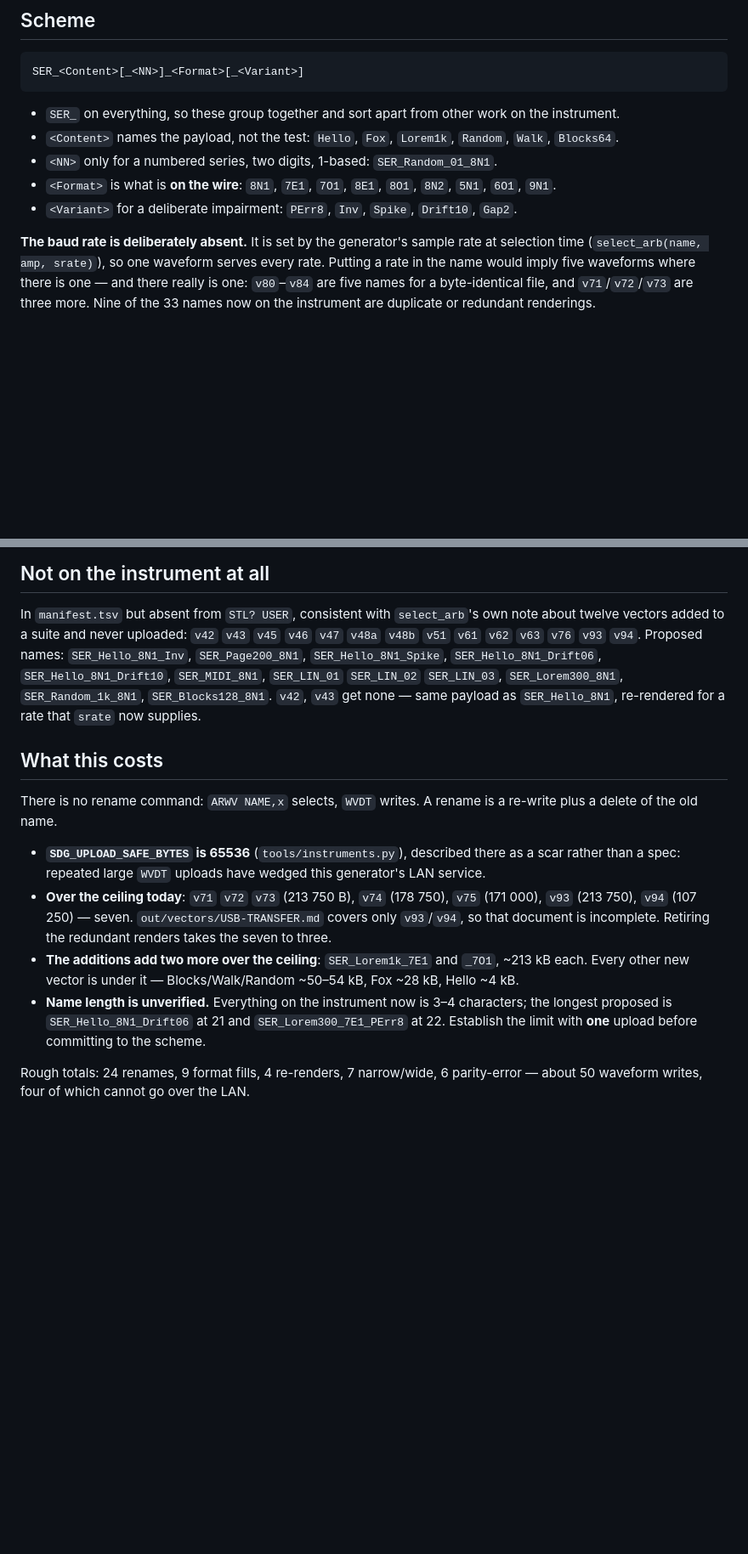
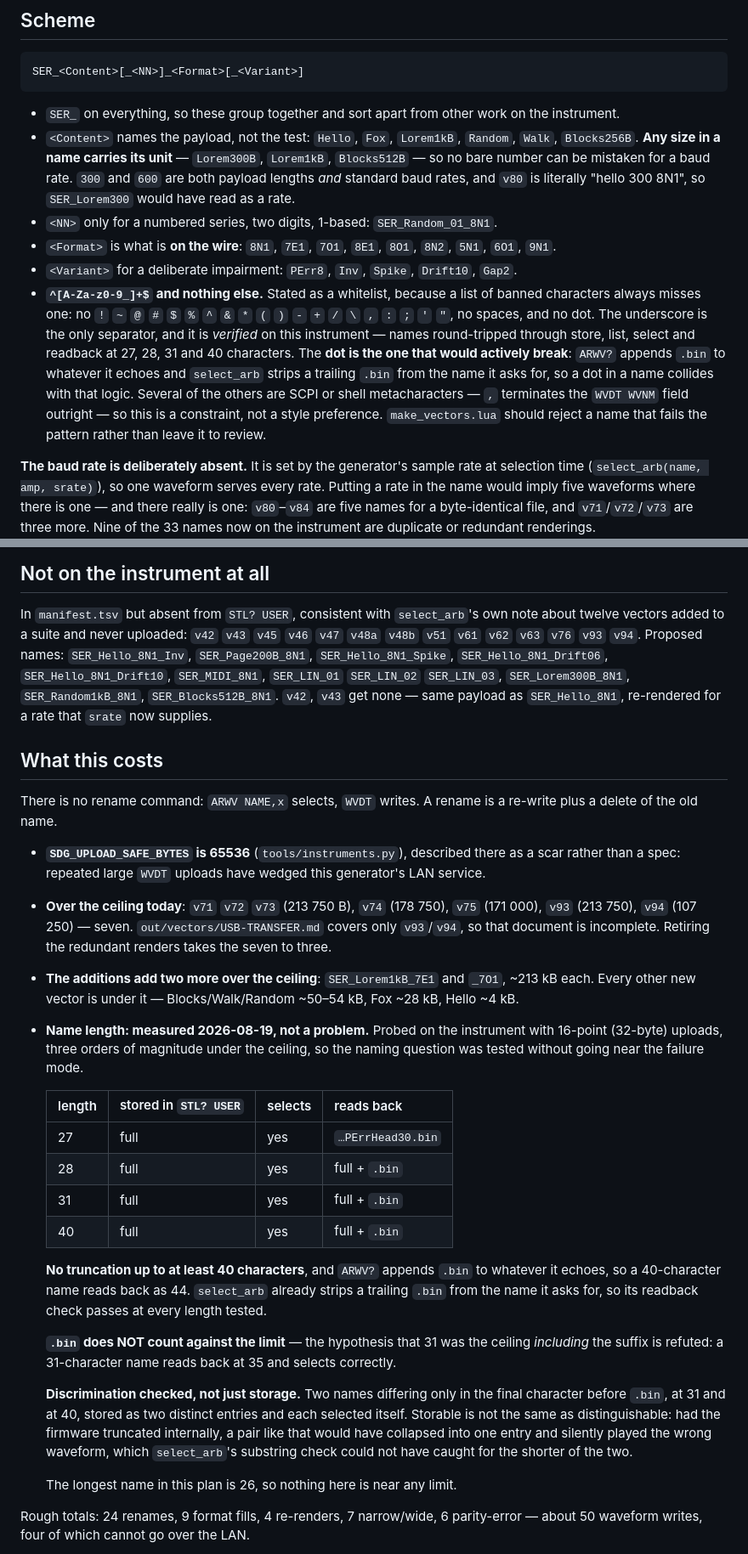
Before and after one commit to ameline-design/dmm6500-serial-decode, a Markdown page: docs/VECTORS.md, 2 parts joined by grey strips. Shown at 85% size. Drawn GitHub-style; blank space fills up the shorter version.

```diff
--- a/docs/VECTORS.md
+++ b/docs/VECTORS.md
@@ -12,10 +12,22 @@ under the new name — there is no rename command — so read "What this costs"
     SER_<Content>[_<NN>]_<Format>[_<Variant>]
 
 * `SER_` on everything, so these group together and sort apart from other work on the instrument.
-* `<Content>` names the payload, not the test: `Hello`, `Fox`, `Lorem1k`, `Random`, `Walk`, `Blocks64`.
+* `<Content>` names the payload, not the test: `Hello`, `Fox`, `Lorem1kB`, `Random`, `Walk`,
+  `Blocks256B`. **Any size in a name carries its unit** — `Lorem300B`, `Lorem1kB`, `Blocks512B` — so no
+  bare number can be mistaken for a baud rate. `300` and `600` are both payload lengths *and* standard
+  baud rates, and `v80` is literally "hello 300 8N1", so `SER_Lorem300` would have read as a rate.
 * `<NN>` only for a numbered series, two digits, 1-based: `SER_Random_01_8N1`.
 * `<Format>` is what is **on the wire**: `8N1`, `7E1`, `7O1`, `8E1`, `8O1`, `8N2`, `5N1`, `6O1`, `9N1`.
 * `<Variant>` for a deliberate impairment: `PErr8`, `Inv`, `Spike`, `Drift10`, `Gap2`.
+* **`^[A-Za-z0-9_]+$` and nothing else.** Stated as a whitelist, because a list of banned characters
+  always misses one: no `!` `~` `@` `#` `$` `%` `^` `&` `*` `(` `)` `-` `+` `/` `\` `,` `:` `;` `'` `"`,
+  no spaces, and no dot. The underscore is the only separator, and it is *verified* on this instrument —
+  names round-tripped through store, list, select and readback at 27, 28, 31 and 40 characters.
+  The **dot is the one that would actively break**: `ARWV?` appends `.bin` to whatever it echoes and
+  `select_arb` strips a trailing `.bin` from the name it asks for, so a dot in a name collides with that
+  logic. Several of the others are SCPI or shell metacharacters — `,` terminates the `WVDT WVNM` field
+  outright — so this is a constraint, not a style preference. `make_vectors.lua` should reject a name
+  that fails the pattern rather than leave it to review.
 
 **The baud rate is deliberately absent.** It is set by the generator's sample rate at selection time
 (`select_arb(name, amp, srate)`), so one waveform serves every rate. Putting a rate in the name would
@@ -227,9 +240,9 @@ not the name: see the 300 B / every 30 B calculation above.
 
 In `manifest.tsv` but absent from `STL? USER`, consistent with `select_arb`'s own note about twelve
 vectors added to a suite and never uploaded: `v42` `v43` `v45` `v46` `v47` `v48a` `v48b` `v51` `v61`
-`v62` `v63` `v76` `v93` `v94`. Proposed names: `SER_Hello_8N1_Inv`, `SER_Page200_8N1`,
+`v62` `v63` `v76` `v93` `v94`. Proposed names: `SER_Hello_8N1_Inv`, `SER_Page200B_8N1`,
 `SER_Hello_8N1_Spike`, `SER_Hello_8N1_Drift06`, `SER_Hello_8N1_Drift10`, `SER_MIDI_8N1`, `SER_LIN_01`
-`SER_LIN_02` `SER_LIN_03`, `SER_Lorem300_8N1`, `SER_Random_1k_8N1`, `SER_Blocks128_8N1`. `v42`, `v43`
+`SER_LIN_02` `SER_LIN_03`, `SER_Lorem300B_8N1`, `SER_Random1kB_8N1`, `SER_Blocks512B_8N1`. `v42`, `v43`
 get none — same payload as `SER_Hello_8N1`, re-rendered for a rate that `srate` now supplies.
 
 ## What this costs
@@ -242,11 +255,33 @@ of the old name.
 * **Over the ceiling today**: `v71` `v72` `v73` (213 750 B), `v74` (178 750), `v75` (171 000), `v93`
   (213 750), `v94` (107 250) — seven. `out/vectors/USB-TRANSFER.md` covers only `v93`/`v94`, so that
   document is incomplete. Retiring the redundant renders takes the seven to three.
-* **The additions add two more over the ceiling**: `SER_Lorem1k_7E1` and `_7O1`, ~213 kB each. Every
+* **The additions add two more over the ceiling**: `SER_Lorem1kB_7E1` and `_7O1`, ~213 kB each. Every
   other new vector is under it — Blocks/Walk/Random ~50–54 kB, Fox ~28 kB, Hello ~4 kB.
-* **Name length is unverified.** Everything on the instrument now is 3–4 characters; the longest
-  proposed is `SER_Hello_8N1_Drift06` at 21 and `SER_Lorem300_7E1_PErr8` at 22. Establish the limit with
-  **one** upload before committing to the scheme.
+* **Name length: measured 2026-08-19, not a problem.** Probed on the instrument with 16-point (32-byte)
+  uploads, three orders of magnitude under the ceiling, so the naming question was tested without going
+  near the failure mode.
+
+  | length | stored in `STL? USER` | selects | reads back |
+  |---|---|---|---|
+  | 27 | full | yes | `…PErrHead30.bin` |
+  | 28 | full | yes | full + `.bin` |
+  | 31 | full | yes | full + `.bin` |
+  | 40 | full | yes | full + `.bin` |
+
+  **No truncation up to at least 40 characters**, and `ARWV?` appends `.bin` to whatever it echoes, so a
+  40-character name reads back as 44. `select_arb` already strips a trailing `.bin` from the name it
+  asks for, so its readback check passes at every length tested.
+
+  **`.bin` does NOT count against the limit** — the hypothesis that 31 was the ceiling *including* the
+  suffix is refuted: a 31-character name reads back at 35 and selects correctly.
+
+  **Discrimination checked, not just storage.** Two names differing only in the final character before
+  `.bin`, at 31 and at 40, stored as two distinct entries and each selected itself. Storable is not the
+  same as distinguishable: had the firmware truncated internally, a pair like that would have collapsed
+  into one entry and silently played the wrong waveform, which `select_arb`'s substring check could not
+  have caught for the shorter of the two.
+
+  The longest name in this plan is 26, so nothing here is near any limit.
 
 Rough totals: 24 renames, 9 format fills, 4 re-renders, 7 narrow/wide, 6 parity-error — about 50
 waveform writes, four of which cannot go over the LAN.
```
Also changed, not shown: other parts of docs/VECTORS.md (+21 -20 lines).
